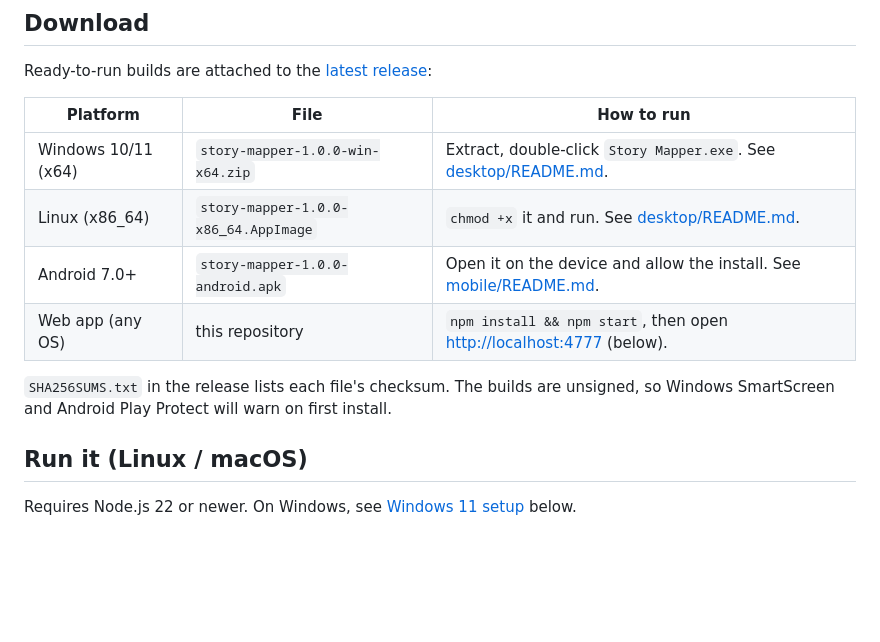
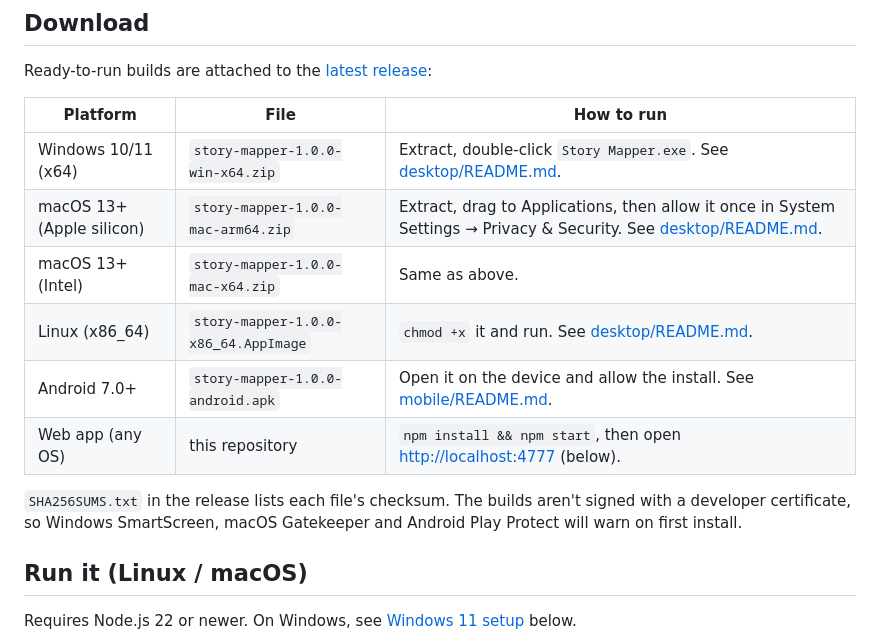
Before and after one commit to RustyToaster21/Story-Mapper, a Markdown page: README.md, the part around the change. GitHub-like rendering; blank space fills up the shorter version.

Commit message:
docs: list the macOS zips in the Download table
Co-Authored-By: Claude Opus 5.5 <noreply@anthropic.com>
Claude-Session: https://claude.ai/code/session_01GkTL8QJWnCYUVi9BnBCCBT

```diff
--- a/README.md
+++ b/README.md
@@ -19,11 +19,13 @@ Ready-to-run builds are attached to the [latest release](https://github.com/Rust
 | Platform | File | How to run |
 |---|---|---|
 | Windows 10/11 (x64) | `story-mapper-1.0.0-win-x64.zip` | Extract, double-click `Story Mapper.exe`. See [desktop/README.md](desktop/README.md). |
+| macOS 13+ (Apple silicon) | `story-mapper-1.0.0-mac-arm64.zip` | Extract, drag to Applications, then allow it once in System Settings → Privacy & Security. See [desktop/README.md](desktop/README.md#macos-13-ventura-or-newer). |
+| macOS 13+ (Intel) | `story-mapper-1.0.0-mac-x64.zip` | Same as above. |
 | Linux (x86_64) | `story-mapper-1.0.0-x86_64.AppImage` | `chmod +x` it and run. See [desktop/README.md](desktop/README.md). |
 | Android 7.0+ | `story-mapper-1.0.0-android.apk` | Open it on the device and allow the install. See [mobile/README.md](mobile/README.md). |
 | Web app (any OS) | this repository | `npm install && npm start`, then open <http://localhost:4777> (below). |
 
-`SHA256SUMS.txt` in the release lists each file's checksum. The builds are unsigned, so Windows SmartScreen and Android Play Protect will warn on first install.
+`SHA256SUMS.txt` in the release lists each file's checksum. The builds aren't signed with a developer certificate, so Windows SmartScreen, macOS Gatekeeper and Android Play Protect will warn on first install.
 
 ## Run it (Linux / macOS)
 
```
